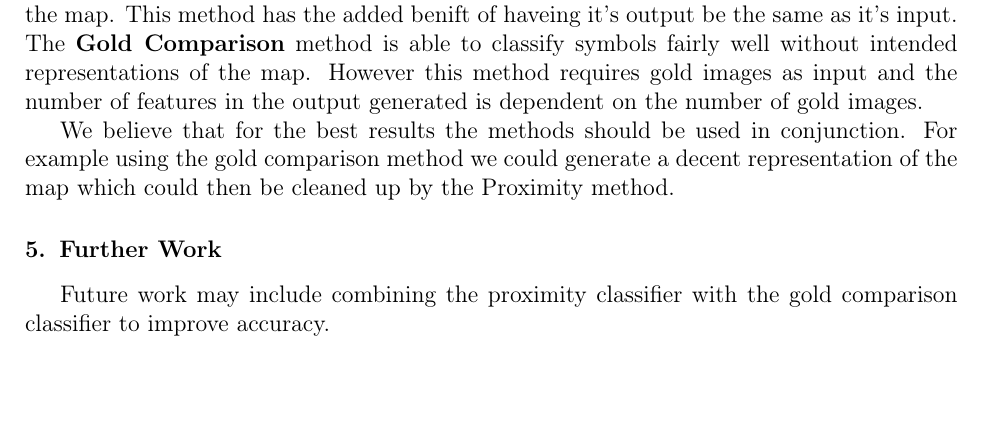
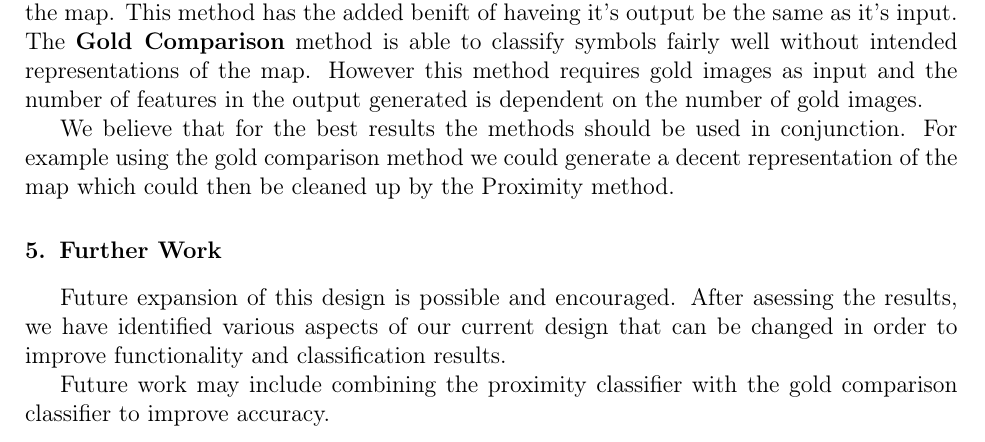
Before and after one commit to hockeybuggy/handDrawnMapRecognition, a LaTeX paper (docs/report.tex, which reads docs/furtherwork.tex): part of page 7 of 8, cut so that both start at the same text, the shorter picture padded with empty space. Compiled offline with pdfLaTeX.

Commit message:
Added into statement to future work

```diff
--- a/docs/furtherwork.tex
+++ b/docs/furtherwork.tex
@@ -1,3 +1,4 @@
+Future expansion of this design is possible and encouraged. After asessing the results, we have identified various aspects of our current design that can be changed in order to improve functionality and classification results.
 
 Future work may include combining the proximity classifier with the gold
 comparison classifier to improve accuracy.
```
